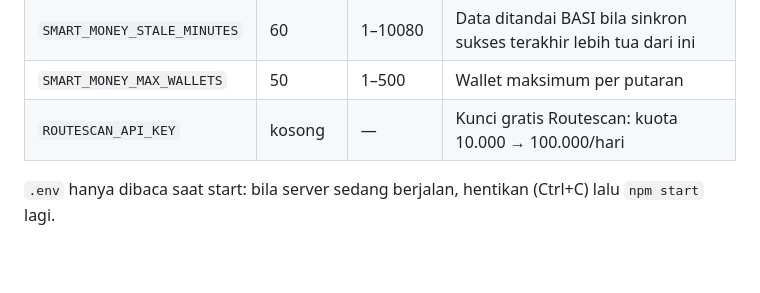
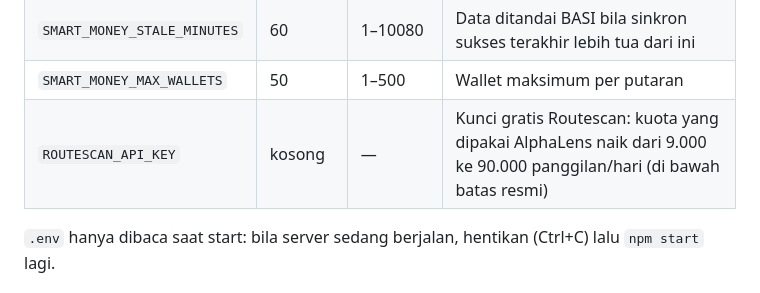
Before and after one commit to zainpewpewpew/Caddle, a Markdown page: docs/16-panduan-smart-money.md, the part around the change. Drawn GitHub-style; blank space fills up the shorter version.

Commit message:
Docs 16: kuota Routescan sesuai batas yang dipakai adapter (9.000/90.000 per hari)
Co-Authored-By: Claude Opus 5.5 (1M context) <noreply@anthropic.com>
Claude-Session: https://claude.ai/code/session_01ACE4efk6u76fctqyvDVDiz

```diff
--- a/docs/16-panduan-smart-money.md
+++ b/docs/16-panduan-smart-money.md
@@ -394,7 +394,7 @@ BINANCE_API_SECRET=
 | `SMART_MONEY_SYNC_MINUTES` | 15 | 5–1440 | Jeda antar putaran sinkronisasi |
 | `SMART_MONEY_STALE_MINUTES` | 60 | 1–10080 | Data ditandai BASI bila sinkron sukses terakhir lebih tua dari ini |
 | `SMART_MONEY_MAX_WALLETS` | 50 | 1–500 | Wallet maksimum per putaran |
-| `ROUTESCAN_API_KEY` | kosong | — | Kunci gratis Routescan: kuota 10.000 → 100.000/hari |
+| `ROUTESCAN_API_KEY` | kosong | — | Kunci gratis Routescan: kuota yang dipakai AlphaLens naik dari 9.000 ke 90.000 panggilan/hari (di bawah batas resmi) |
 
 `.env` hanya dibaca saat start: bila server sedang berjalan, hentikan (Ctrl+C) lalu `npm start` lagi.
 
```
